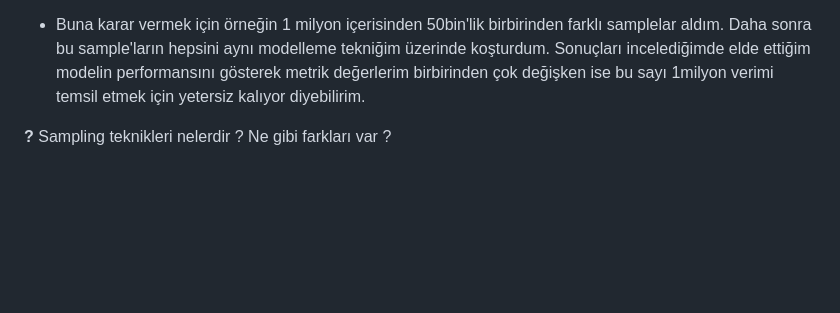
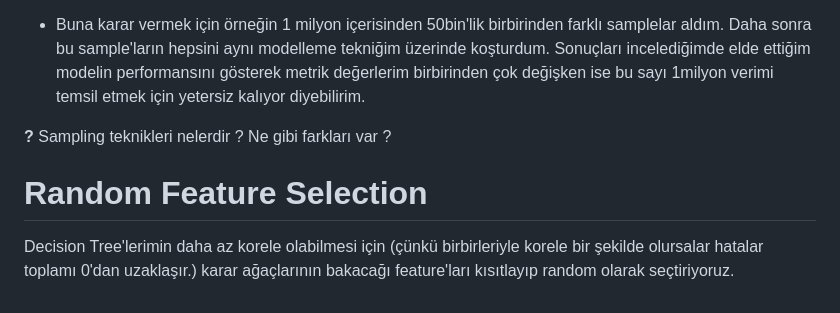
Before and after one commit to umutky/kodluyoruzilkrepo, a Markdown page: datascience.md, the part around the change printed below. GitHub-like rendering; blank space fills up the shorter version.

Commit message:
datascience.md düzenlendi

```diff
--- a/datascience.md
+++ b/datascience.md
@@ -104,3 +104,6 @@ Böylelikle aldığımız subsample'ları bir çok modelleme tekniğiyle deniyip
  - Buna karar vermek için örneğin 1 milyon içerisinden 50bin'lik birbirinden farklı samplelar aldım. Daha sonra bu sample'ların hepsini aynı modelleme tekniğim üzerinde koşturdum. Sonuçları incelediğimde elde ettiğim modelin performansını gösterek metrik değerlerim birbirinden çok değişken ise bu sayı 1milyon verimi temsil etmek için yetersiz kalıyor diyebilirim.
 
 **?** Sampling teknikleri nelerdir ? Ne gibi farkları var ?
+
+# Random Feature Selection
+Decision Tree'lerimin daha az korele olabilmesi için (çünkü birbirleriyle korele bir şekilde olursalar hatalar toplamı 0'dan uzaklaşır.) karar ağaçlarının bakacağı feature'ları kısıtlayıp random olarak seçtiriyoruz.
```
Also changed, not shown: other parts of datascience.md (+1 -1 lines).
